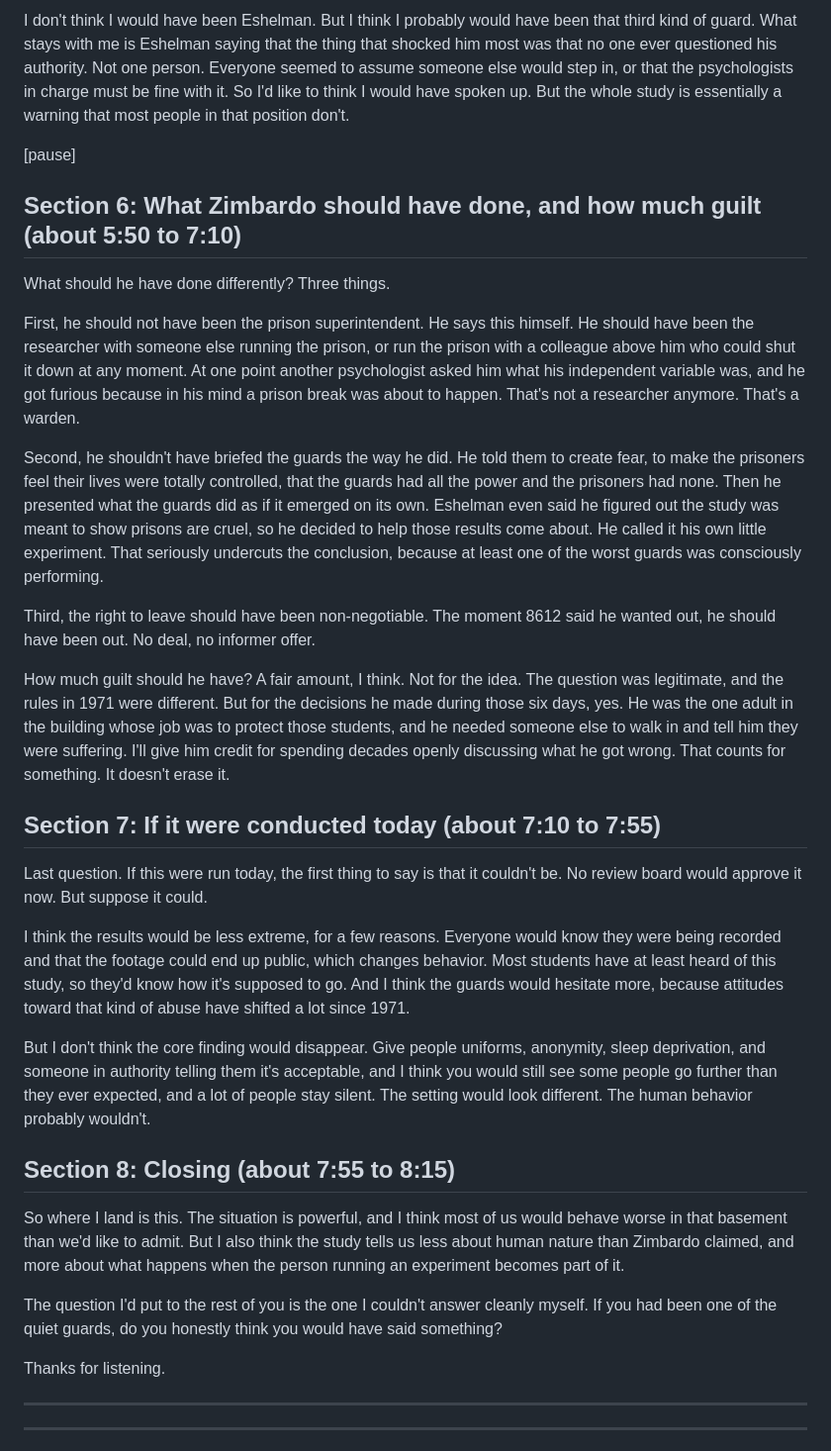
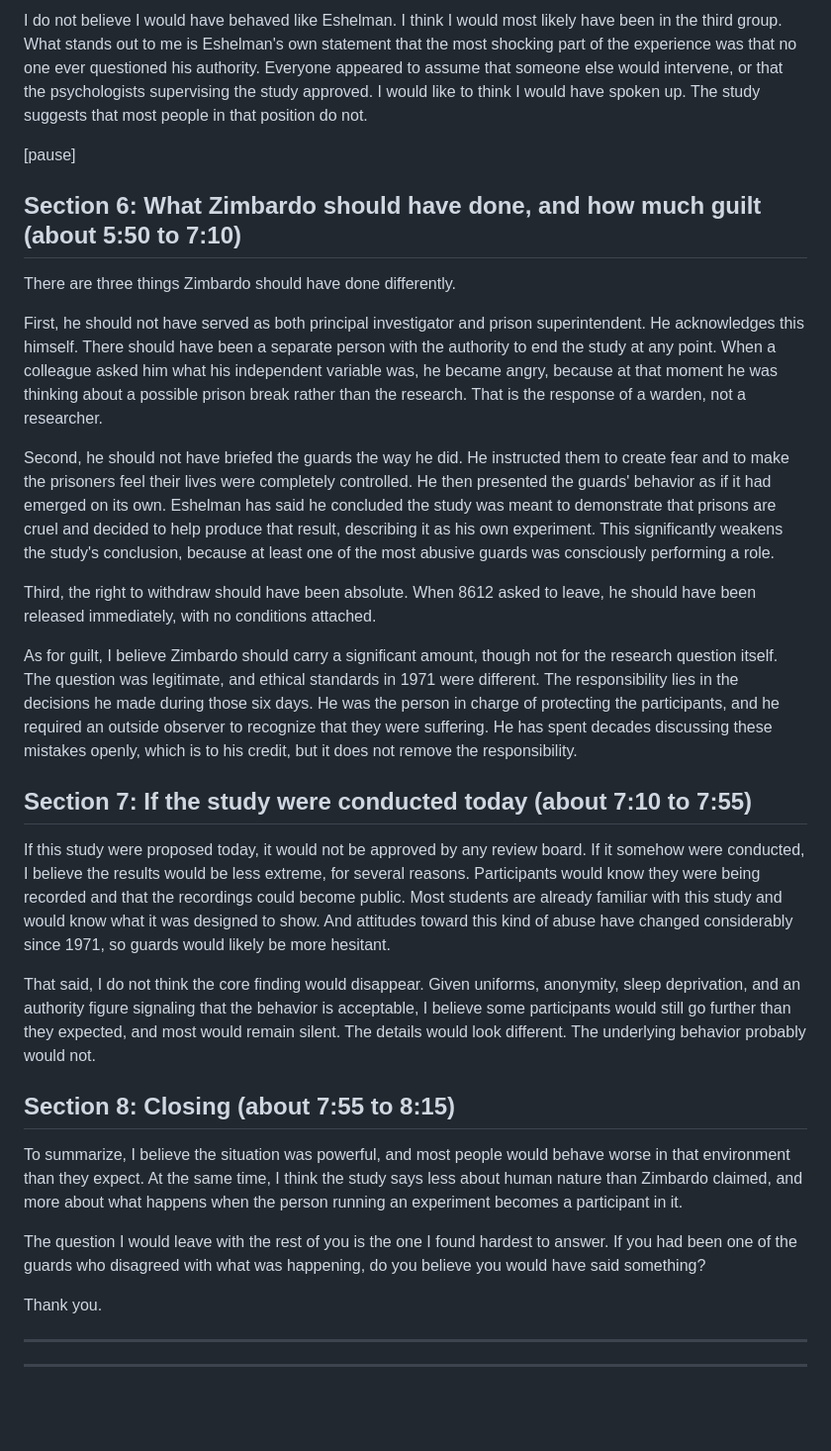
Before and after one commit to donahuemason6-a11y/dsdasda, a Markdown page: stanford-prison-discussion-script.md, the part around one of its changes. Shown at 99% size. Drawn GitHub-style; blank space fills up the shorter version.

Commit message:
Make discussion script more formal
Co-Authored-By: Claude Fable 5.1 <noreply@anthropic.com>
Claude-Session: https://claude.ai/code/session_01PdA2R1HxKW1XLqpsPwK8bA

```diff
--- a/stanford-prison-discussion-script.md
+++ b/stanford-prison-discussion-script.md
@@ -97,68 +103,67 @@ out for the food so he wouldn't have to be there.
 
-I don't think I would have been Eshelman. But I think I probably would have been that third
-kind of guard. What stays with me is Eshelman saying that the thing that shocked him most
-was that no one ever questioned his authority. Not one person. Everyone seemed to assume
-someone else would step in, or that the psychologists in charge must be fine with it. So I'd
-like to think I would have spoken up. But the whole study is essentially a warning that most
-people in that position don't.
+I do not believe I would have behaved like Eshelman. I think I would most likely have been
+in the third group. What stands out to me is Eshelman's own statement that the most shocking
+part of the experience was that no one ever questioned his authority. Everyone appeared to
+assume that someone else would intervene, or that the psychologists supervising the study
+approved. I would like to think I would have spoken up. The study suggests that most people
+in that position do not.
 
 [pause]
 
 ## Section 6: What Zimbardo should have done, and how much guilt (about 5:50 to 7:10)
 
-What should he have done differently? Three things.
+There are three things Zimbardo should have done differently.
 
-First, he should not have been the prison superintendent. He says this himself. He should
-have been the researcher with someone else running the prison, or run the prison with a
-colleague above him who could shut it down at any moment. At one point another psychologist
-asked him what his independent variable was, and he got furious because in his mind a
-prison break was about to happen. That's not a researcher anymore. That's a warden.
+First, he should not have served as both principal investigator and prison superintendent.
+He acknowledges this himself. There should have been a separate person with the authority
+to end the study at any point. When a colleague asked him what his independent variable
+was, he became angry, because at that moment he was thinking about a possible prison break
+rather than the research. That is the response of a warden, not a researcher.
 
-Second, he shouldn't have briefed the guards the way he did. He told them to create fear,
-to make the prisoners feel their lives were totally controlled, that the guards had all the
-power and the prisoners had none. Then he presented what the guards did as if it emerged on
-its own. Eshelman even said he figured out the study was meant to show prisons are cruel,
-so he decided to help those results come about. He called it his own little experiment.
-That seriously undercuts the conclusion, because at least one of the worst guards was
-consciously performing.
+Second, he should not have briefed the guards the way he did. He instructed them to create
+fear and to make the prisoners feel their lives were completely controlled. He then
+presented the guards' behavior as if it had emerged on its own. Eshelman has said he
+concluded the study was meant to demonstrate that prisons are cruel and decided to help
+produce that result, describing it as his own experiment. This significantly weakens the
+study's conclusion, because at least one of the most abusive guards was consciously
+performing a role.
 
-Third, the right to leave should have been non-negotiable. The moment 8612 said he wanted
-out, he should have been out. No deal, no informer offer.
+Third, the right to withdraw should have been absolute. When 8612 asked to leave, he should
+have been released immediately, with no conditions attached.
 
-How much guilt should he have? A fair amount, I think. Not for the idea. The question was
-legitimate, and the rules in 1971 were different. But for the decisions he made during those
-six days, yes. He was the one adult in the building whose job was to protect those students,
-and he needed someone else to walk in and tell him they were suffering. I'll give him credit
-for spending decades openly discussing what he got wrong. That counts for something. It
-doesn't erase it.
+As for guilt, I believe Zimbardo should carry a significant amount, though not for the
+research question itself. The question was legitimate, and ethical standards in 1971 were
+different. The responsibility lies in the decisions he made during those six days. He was
+the person in charge of protecting the participants, and he required an outside observer to
+recognize that they were suffering. He has spent decades discussing these mistakes openly,
+which is to his credit, but it does not remove the responsibility.
 
-## Section 7: If it were conducted today (about 7:10 to 7:55)
+## Section 7: If the study were conducted today (about 7:10 to 7:55)
 
-Last question. If this were run today, the first thing to say is that it couldn't be. No
-review board would approve it now. But suppose it could.
+If this study were proposed today, it would not be approved by any review board. If it
+somehow were conducted, I believe the results would be less extreme, for several reasons.
+Participants would know they were being recorded and that the recordings could become
+public. Most students are already familiar with this study and would know what it was
+designed to show. And attitudes toward this kind of abuse have changed considerably since
+1971, so guards would likely be more hesitant.
 
-I think the results would be less extreme, for a few reasons. Everyone would know they were
-being recorded and that the footage could end up public, which changes behavior. Most
-students have at least heard of this study, so they'd know how it's supposed to go. And I
-think the guards would hesitate more, because attitudes toward that kind of abuse have
-shifted a lot since 1971.
-
-But I don't think the core finding would disappear. Give people uniforms, anonymity, sleep
-deprivation, and someone in authority telling them it's acceptable, and I think you would
-still see some people go further than they ever expected, and a lot of people stay silent.
-The setting would look different. The human behavior probably wouldn't.
+That said, I do not think the core finding would disappear. Given uniforms, anonymity,
+sleep deprivation, and an authority figure signaling that the behavior is acceptable, I
+believe some participants would still go further than they expected, and most would remain
+silent. The details would look different. The underlying behavior probably would not.
 
 ## Section 8: Closing (about 7:55 to 8:15)
 
-So where I land is this. The situation is powerful, and I think most of us would behave
-worse in that basement than we'd like to admit. But I also think the study tells us less
-about human nature than Zimbardo claimed, and more about what happens when the person
-running an experiment becomes part of it.
+To summarize, I believe the situation was powerful, and most people would behave worse in
+that environment than they expect. At the same time, I think the study says less about
+human nature than Zimbardo claimed, and more about what happens when the person running an
+experiment becomes a participant in it.
 
-The question I'd put to the rest of you is the one I couldn't answer cleanly myself. If you
-had been one of the quiet guards, do you honestly think you would have said something?
+The question I would leave with the rest of you is the one I found hardest to answer. If you
+had been one of the guards who disagreed with what was happening, do you believe you would
+have said something?
 
-Thanks for listening.
+Thank you.
 
 ---
 ---
```
Also changed, not shown: other parts of stanford-prison-discussion-script.md (+65 -59 lines).
